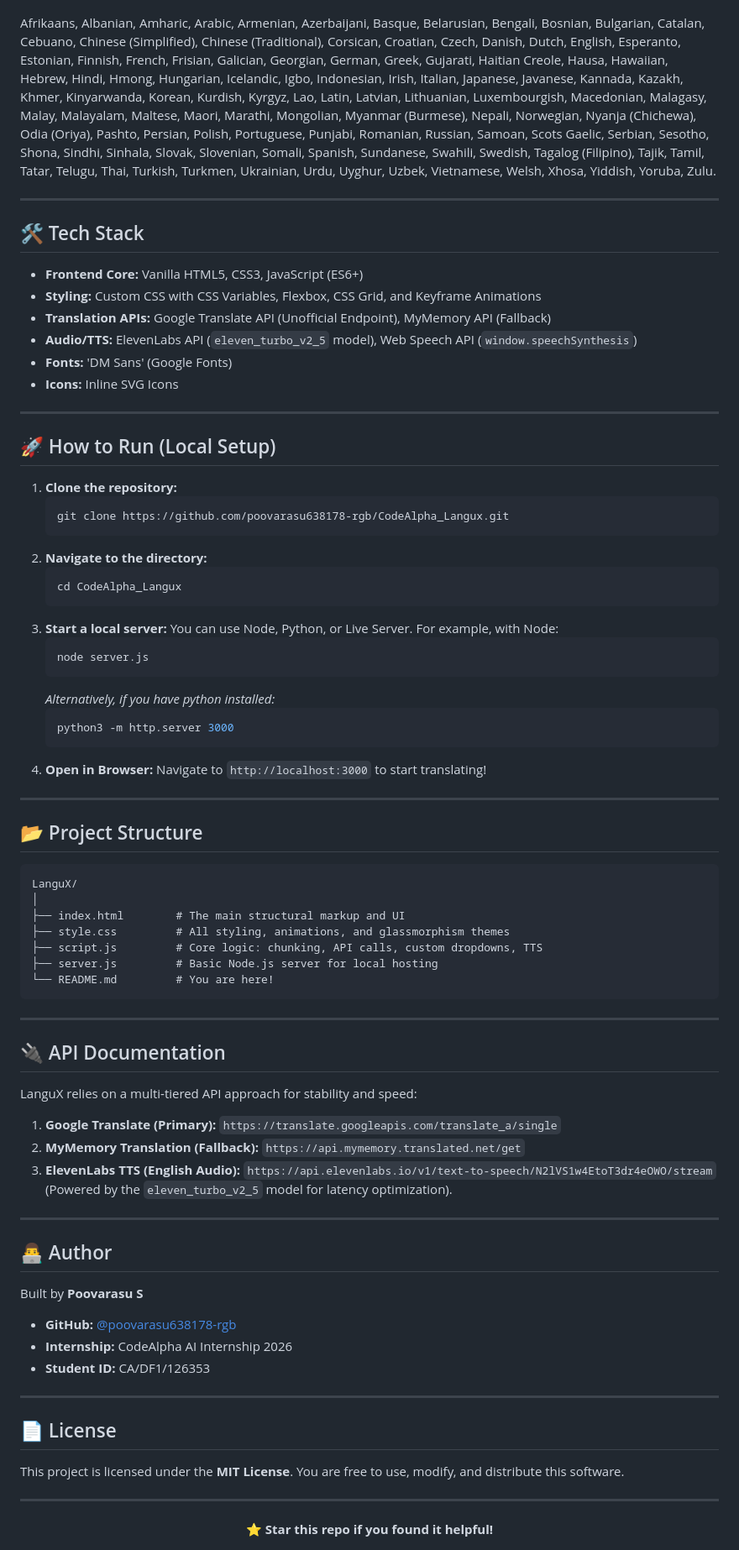
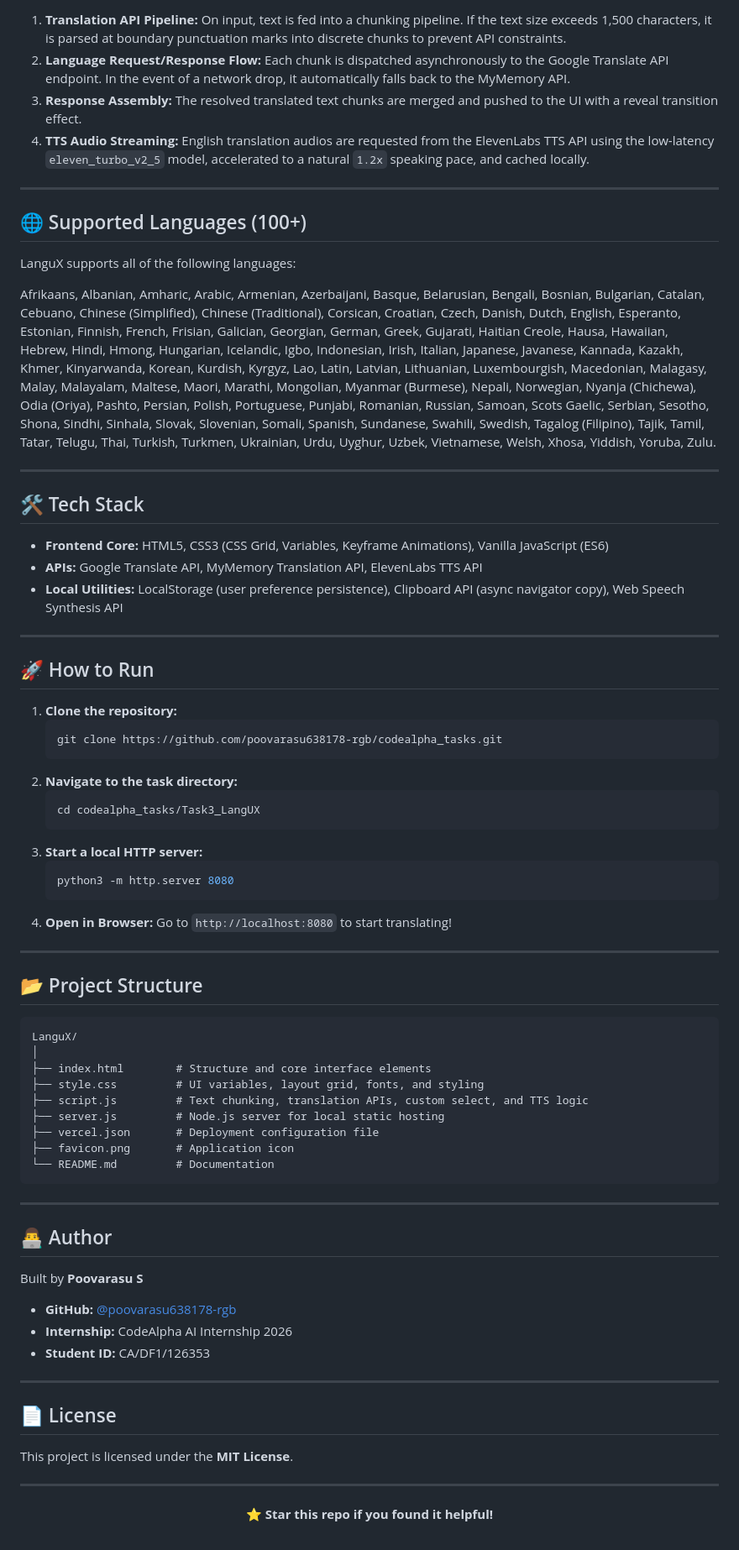
Before and after one commit to poovarasu638178-rgb/CodeAlpha_Langux, a Markdown page: README.md, the part around one of its changes. Shown at 84% size. GitHub-like rendering.

Commit message:
docs: add README for LanguX

````diff
--- a/README.md
+++ b/README.md
@@ -45,3 +60,13 @@ LanguX supports a massive dictionary of global languages. Select from:
+1. **Translation API Pipeline:** On input, text is fed into a chunking pipeline. If the text size exceeds 1,500 characters, it is parsed at boundary punctuation marks into discrete chunks to prevent API constraints.
+2. **Language Request/Response Flow:** Each chunk is dispatched asynchronously to the Google Translate API endpoint. In the event of a network drop, it automatically falls back to the MyMemory API.
+3. **Response Assembly:** The resolved translated text chunks are merged and pushed to the UI with a reveal transition effect.
+4. **TTS Audio Streaming:** English translation audios are requested from the ElevenLabs TTS API using the low-latency `eleven_turbo_v2_5` model, accelerated to a natural `1.2x` speaking pace, and cached locally.
+
+---
+
+## 🌐 Supported Languages (100+)
+
+LanguX supports all of the following languages:
 
 Afrikaans, Albanian, Amharic, Arabic, Armenian, Azerbaijani, Basque, Belarusian, Bengali, Bosnian, Bulgarian, Catalan, Cebuano, Chinese (Simplified), Chinese (Traditional), Corsican, Croatian, Czech, Danish, Dutch, English, Esperanto, Estonian, Finnish, French, Frisian, Galician, Georgian, German, Greek, Gujarati, Haitian Creole, Hausa, Hawaiian, Hebrew, Hindi, Hmong, Hungarian, Icelandic, Igbo, Indonesian, Irish, Italian, Japanese, Javanese, Kannada, Kazakh, Khmer, Kinyarwanda, Korean, Kurdish, Kyrgyz, Lao, Latin, Latvian, Lithuanian, Luxembourgish, Macedonian, Malagasy, Malay, Malayalam, Maltese, Maori, Marathi, Mongolian, Myanmar (Burmese), Nepali, Norwegian, Nyanja (Chichewa), Odia (Oriya), Pashto, Persian, Polish, Portuguese, Punjabi, Romanian, Russian, Samoan, Scots Gaelic, Serbian, Sesotho, Shona, Sindhi, Sinhala, Slovak, Slovenian, Somali, Spanish, Sundanese, Swahili, Swedish, Tagalog (Filipino), Tajik, Tamil, Tatar, Telugu, Thai, Turkish, Turkmen, Ukrainian, Urdu, Uyghur, Uzbek, Vietnamese, Welsh, Xhosa, Yiddish, Yoruba, Zulu.
 
@@ -49,36 +74,28 @@ Afrikaans, Albanian, Amharic, Arabic, Armenian, Azerbaijani, Basque, Belarusian,
 
 ## 🛠 Tech Stack
 
-- **Frontend Core:** Vanilla HTML5, CSS3, JavaScript (ES6+)
-- **Styling:** Custom CSS with CSS Variables, Flexbox, CSS Grid, and Keyframe Animations
-- **Translation APIs:** Google Translate API (Unofficial Endpoint), MyMemory API (Fallback)
-- **Audio/TTS:** ElevenLabs API (`eleven_turbo_v2_5` model), Web Speech API (`window.speechSynthesis`)
-- **Fonts:** 'DM Sans' (Google Fonts)
-- **Icons:** Inline SVG Icons
+- **Frontend Core:** HTML5, CSS3 (CSS Grid, Variables, Keyframe Animations), Vanilla JavaScript (ES6)
+- **APIs:** Google Translate API, MyMemory Translation API, ElevenLabs TTS API
+- **Local Utilities:** LocalStorage (user preference persistence), Clipboard API (async navigator copy), Web Speech Synthesis API
 
 ---
 
-## 🚀 How to Run (Local Setup)
+## 🚀 How to Run
 
 1. **Clone the repository:**
    ```bash
-   git clone https://github.com/poovarasu638178-rgb/CodeAlpha_Langux.git
+   git clone https://github.com/poovarasu638178-rgb/codealpha_tasks.git
    ```
-2. **Navigate to the directory:**
+2. **Navigate to the task directory:**
    ```bash
-   cd CodeAlpha_Langux
+   cd codealpha_tasks/Task3_LangUX
    ```
-3. **Start a local server:**
-   You can use Node, Python, or Live Server. For example, with Node:
+3. **Start a local HTTP server:**
    ```bash
-   node server.js
-   ```
-   *Alternatively, if you have python installed:*
-   ```bash
-   python3 -m http.server 3000
+   python3 -m http.server 8080
    ```
 4. **Open in Browser:**
-   Navigate to `http://localhost:3000` to start translating!
+   Go to `http://localhost:8080` to start translating!
 
 ---
 
@@ -87,21 +104,14 @@ Afrikaans, Albanian, Amharic, Arabic, Armenian, Azerbaijani, Basque, Belarusian,
 ```text
 LanguX/
 │
-├── index.html        # The main structural markup and UI
-├── style.css         # All styling, animations, and glassmorphism themes
-├── script.js         # Core logic: chunking, API calls, custom dropdowns, TTS
-├── server.js         # Basic Node.js server for local hosting
-└── README.md         # You are here!
+├── index.html        # Structure and core interface elements
+├── style.css         # UI variables, layout grid, fonts, and styling
+├── script.js         # Text chunking, translation APIs, custom select, and TTS logic
+├── server.js         # Node.js server for local static hosting
+├── vercel.json       # Deployment configuration file
+├── favicon.png       # Application icon
+└── README.md         # Documentation
 ```
-
----
-
-## 🔌 API Documentation
-
-LanguX relies on a multi-tiered API approach for stability and speed:
-1. **Google Translate (Primary):** `https://translate.googleapis.com/translate_a/single`
-2. **MyMemory Translation (Fallback):** `https://api.mymemory.translated.net/get`
-3. **ElevenLabs TTS (English Audio):** `https://api.elevenlabs.io/v1/text-to-speech/N2lVS1w4EtoT3dr4eOWO/stream` (Powered by the `eleven_turbo_v2_5` model for latency optimization).
 
 ---
 
@@ -116,7 +126,7 @@ Built by **Poovarasu S**
 
 ## 📄 License
 
-This project is licensed under the **MIT License**. You are free to use, modify, and distribute this software.
+This project is licensed under the **MIT License**.
 
 ---
 
````
Also changed, not shown: other parts of README.md (+32 -17 lines).
